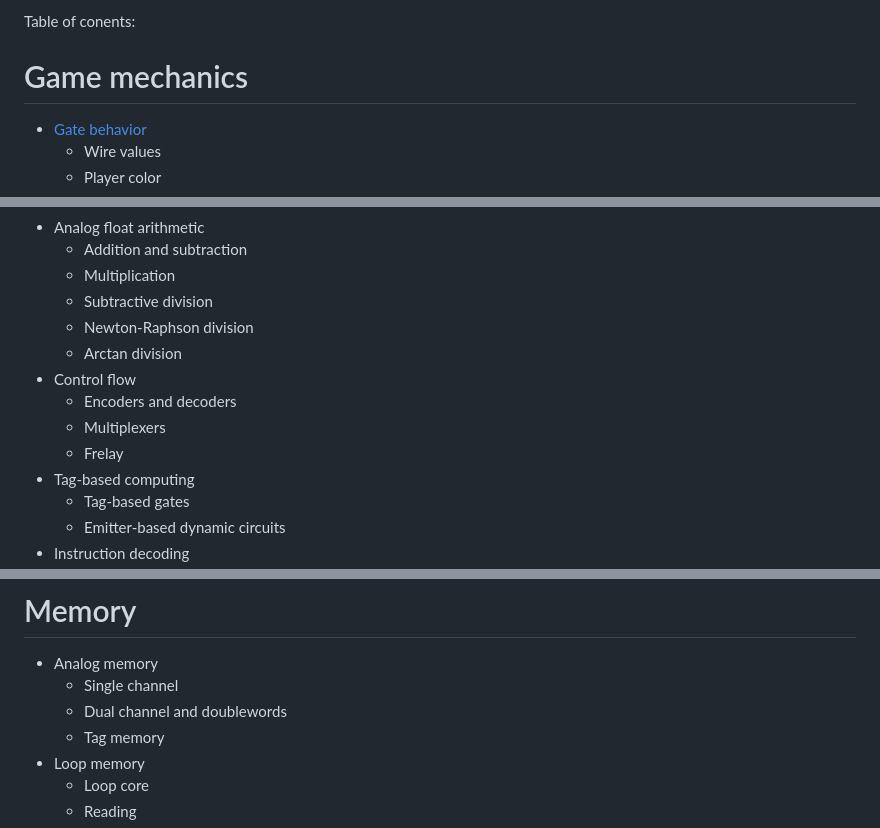
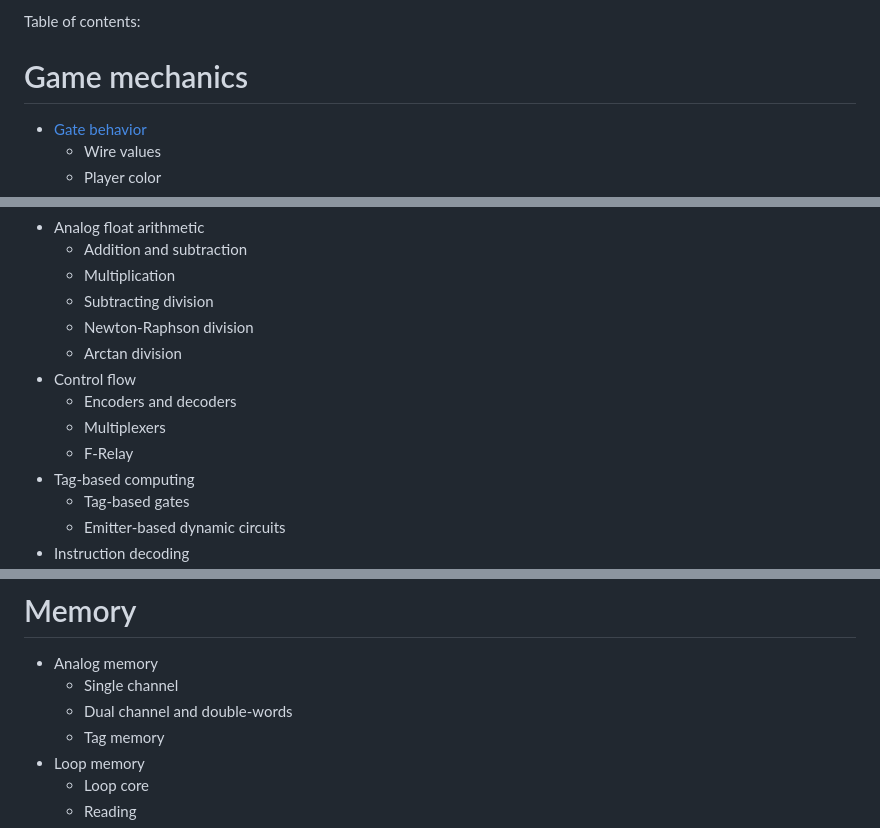
Before and after one commit to Nomkid/littlebiglogic, a Markdown page: wiki/README.md, 3 parts joined by grey strips. Drawn GitHub-style.

```diff
--- a/wiki/README.md
+++ b/wiki/README.md
@@ -1,4 +1,4 @@
-Table of conents:
+Table of contents:
 
 # Game mechanics
 
@@ -49,13 +49,13 @@ Table of conents:
 * Analog float arithmetic
 	* Addition and subtraction
 	* Multiplication
-	* Subtractive division
+	* Subtracting division
 	* Newton-Raphson division
 	* Arctan division
 * Control flow
 	* Encoders and decoders
 	* Multiplexers
-	* Frelay
+	* F-Relay
 * Tag-based computing
 	* Tag-based gates
 	* Emitter-based dynamic circuits
@@ -109,7 +109,7 @@ Table of conents:
 
 * Analog memory
 	* Single channel
-	* Dual channel and doublewords
+	* Dual channel and double-words
 	* Tag memory
 * Loop memory
 	* Loop core
```
Also changed, not shown: other parts of wiki/README.md (+5 -5 lines).
